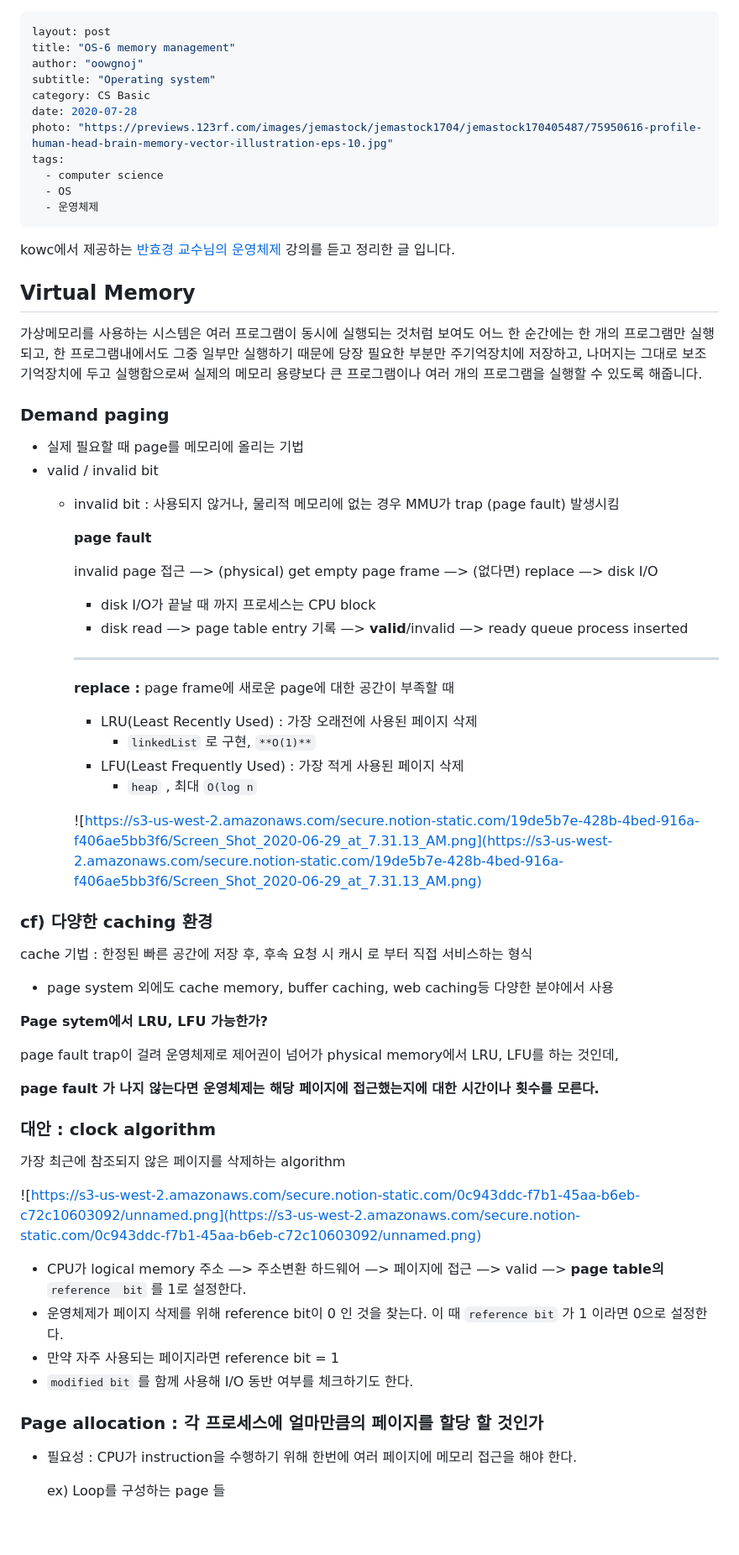
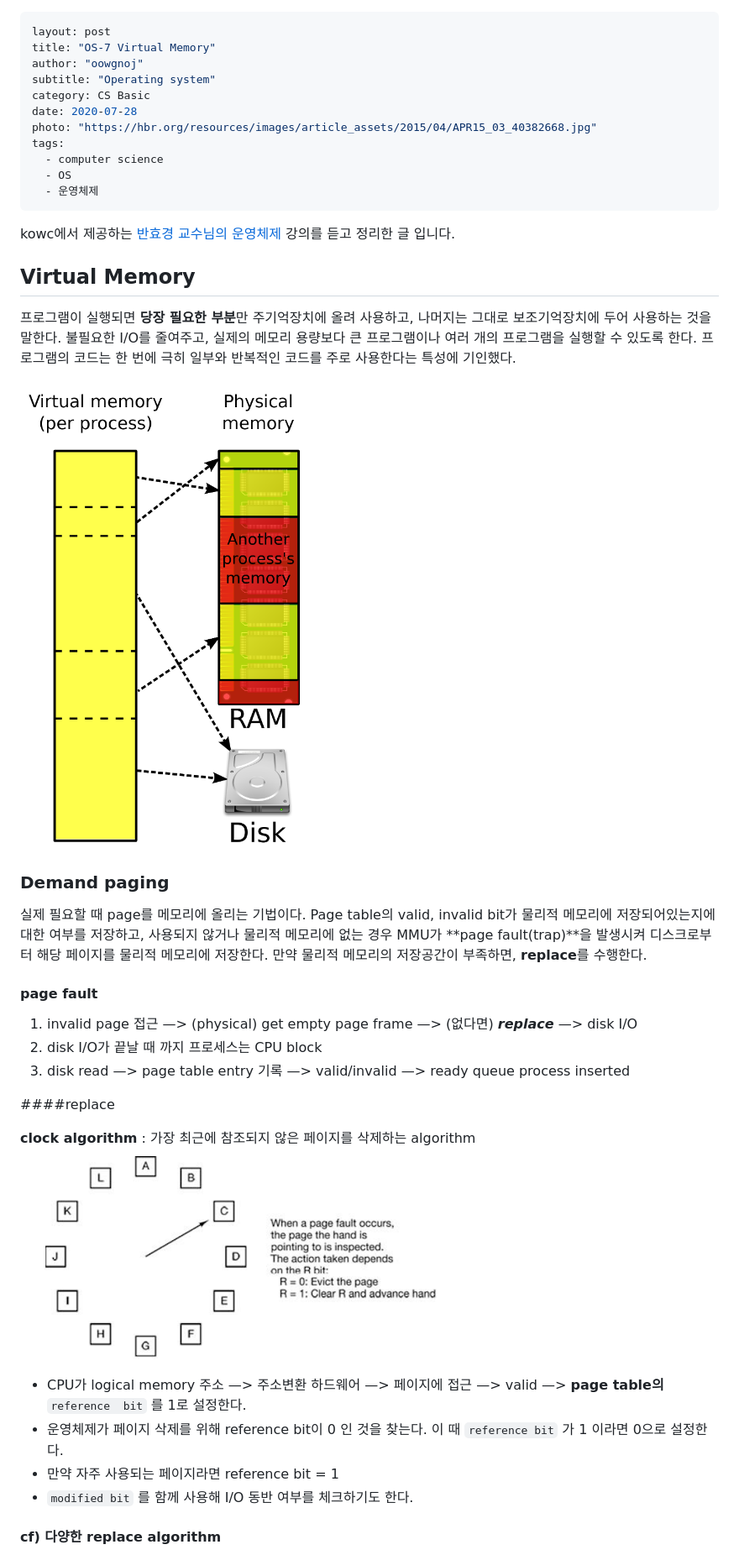
Before and after one commit to oowgnoj/oowgnoj.dev, a Markdown page: posts/2020-07-24-OS-7-virtual-memory.md, the part around the change printed below. Shown: that part at 84% size. Drawn GitHub-style; pictures changed too: images/in-post/OS/clock-algorithm.png (added), images/in-post/OS/virtual_memory.png (added); blank space fills up the shorter version.

Commit message:
virtual memory, memory mgmt

```diff
--- a/posts/2020-07-24-OS-7-virtual-memory.md
+++ b/posts/2020-07-24-OS-7-virtual-memory.md
@@ -1,11 +1,11 @@
 ---
 layout: post
-title: "OS-6 memory management"
+title: "OS-7 Virtual Memory"
 author: "oowgnoj"
 subtitle: "Operating system"
 category: CS Basic
 date: 2020-07-28
-photo: "https://previews.123rf.com/images/jemastock/jemastock1704/jemastock170405487/75950616-profile-human-head-brain-memory-vector-illustration-eps-10.jpg"
+photo: "https://hbr.org/resources/images/article_assets/2015/04/APR15_03_40382668.jpg"
 tags:
   - computer science
   - OS
@@ -18,59 +18,35 @@ kowc에서 제공하는 [반효경 교수님의 운영체제](http://www.kocw.ne
 
 ## Virtual Memory
 
-가상메모리를 사용하는 시스템은 여러 프로그램이 동시에 실행되는 것처럼 보여도 어느 한 순간에는 한 개의 프로그램만 실행되고, 한 프로그램내에서도 그중 일부만 실행하기 때문에 당장 필요한 부분만 주기억장치에 저장하고, 나머지는 그대로 보조기억장치에 두고 실행함으로써 실제의 메모리 용량보다 큰 프로그램이나 여러 개의 프로그램을 실행할 수 있도록 해줍니다.
+프로그램이 실행되면 **당장 필요한 부분**만 주기억장치에 올려 사용하고, 나머지는 그대로 보조기억장치에 두어 사용하는 것을 말한다.
+불필요한 I/O를 줄여주고, 실제의 메모리 용량보다 큰 프로그램이나 여러 개의 프로그램을 실행할 수 있도록 한다.
+프로그램의 코드는 한 번에 극히 일부와 반복적인 코드를 주로 사용한다는 특성에 기인했다.
+
+![OS](./../images/in-post/OS/virtual_memory.png)
 
 ### Demand paging
 
-- 실제 필요할 때 page를 메모리에 올리는 기법
-- valid / invalid bit
-    - invalid bit : 사용되지 않거나, 물리적 메모리에 없는 경우 MMU가 trap (page fault) 발생시킴
+실제 필요할 때 page를 메모리에 올리는 기법이다. Page table의 valid, invalid bit가 물리적 메모리에 저장되어있는지에 대한 여부를 저장하고, 사용되지 않거나 물리적 메모리에 없는 경우 MMU가 **page fault(trap)**을 발생시켜 디스크로부터 해당 페이지를 물리적 메모리에 저장한다.
+만약 물리적 메모리의 저장공간이 부족하면, **replace**를 수행한다.
 
-        **page fault**
+#### page fault
 
-        invalid page 접근 —> (physical) get empty page frame —> (없다면) replace —> disk I/O
+1. invalid page 접근 —> (physical) get empty page frame —> (없다면) ***replace*** —> disk I/O
+2. disk I/O가 끝날 때 까지 프로세스는 CPU block
+3. disk read —> page table entry 기록 —> valid/invalid —> ready queue process inserted
 
-        - disk I/O가 끝날 때 까지 프로세스는 CPU block
-        - disk read —> page table entry 기록 —> **valid**/invalid —> ready queue process inserted
 
-        ---
+####replace
 
-        **replace :** page frame에 새로운 page에 대한 공간이 부족할 때
-
-        - LRU(Least Recently Used) : 가장 오래전에 사용된 페이지 삭제
-            - `linkedList` 로 구현, `**O(1)**`
-        - LFU(Least Frequently Used) : 가장 적게 사용된 페이지 삭제
-            - `heap` , 최대 `O(log n`
-
-        ![https://s3-us-west-2.amazonaws.com/secure.notion-static.com/19de5b7e-428b-4bed-916a-f406ae5bb3f6/Screen_Shot_2020-06-29_at_7.31.13_AM.png](https://s3-us-west-2.amazonaws.com/secure.notion-static.com/19de5b7e-428b-4bed-916a-f406ae5bb3f6/Screen_Shot_2020-06-29_at_7.31.13_AM.png)
-
-### cf) 다양한 caching 환경
-
-cache 기법 : 한정된 빠른 공간에 저장 후, 후속 요청 시 캐시 로 부터 직접 서비스하는 형식
-
-- page system 외에도 cache memory, buffer caching, web caching등 다양한 분야에서 사용
-
-**Page sytem에서 LRU, LFU 가능한가?**
-
-page fault trap이 걸려 운영체제로 제어권이 넘어가 physical memory에서 LRU, LFU를 하는 것인데,
-
-**page fault 가 나지 않는다면 운영체제는 해당 페이지에 접근했는지에 대한 시간이나 횟수를 모른다.**
-
-### 대안 : clock algorithm
-
-가장 최근에 참조되지 않은 페이지를 삭제하는 algorithm
-
-![https://s3-us-west-2.amazonaws.com/secure.notion-static.com/0c943ddc-f7b1-45aa-b6eb-c72c10603092/unnamed.png](https://s3-us-west-2.amazonaws.com/secure.notion-static.com/0c943ddc-f7b1-45aa-b6eb-c72c10603092/unnamed.png)
+**clock algorithm** : 가장 최근에 참조되지 않은 페이지를 삭제하는 algorithm
+![OS](./../images/in-post/OS/clock-algorithm.png)
 
 - CPU가 logical memory 주소 —> 주소변환 하드웨어 —> 페이지에 접근 —> valid —> **page table의** `reference  bit` 를 1로 설정한다.
-- 운영체제가 페이지 삭제를 위해 reference bit이 0 인 것을 찾는다.
-이 때  `reference bit` 가 1 이라면 0으로 설정한다.
+- 운영체제가 페이지 삭제를 위해 reference bit이 0 인 것을 찾는다. 이 때  `reference bit` 가 1 이라면 0으로 설정한다.
 - 만약 자주 사용되는 페이지라면 reference bit = 1
 - `modified bit` 를 함께 사용해 I/O 동반 여부를 체크하기도 한다.
 
-### Page allocation : 각 프로세스에 얼마만큼의 페이지를 할당 할 것인가
 
-- 필요성 : CPU가 instruction을 수행하기 위해 한번에 여러 페이지에 메모리 접근을 해야 한다.
 
-    ex) Loop를 구성하는 page 들
+#### cf) 다양한 replace algorithm
 
```
Also changed, not shown: other parts of posts/2020-07-24-OS-7-virtual-memory.md (+27 -24 lines), posts/2020-07-24-OS-6-memory-mgmt.md (+48 -67 lines), images/in-post/OS/thrashing.gif (added), images/in-post/OS/thrashing.png (added).
